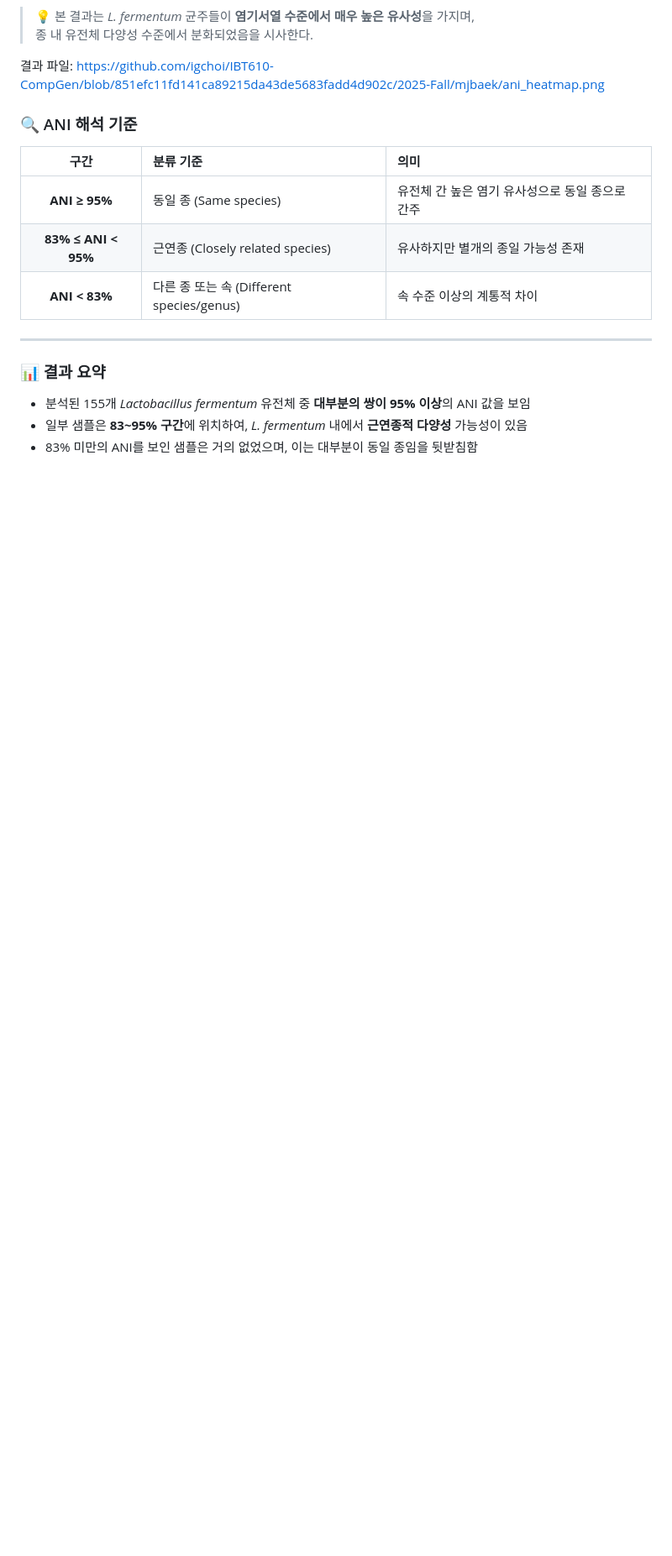
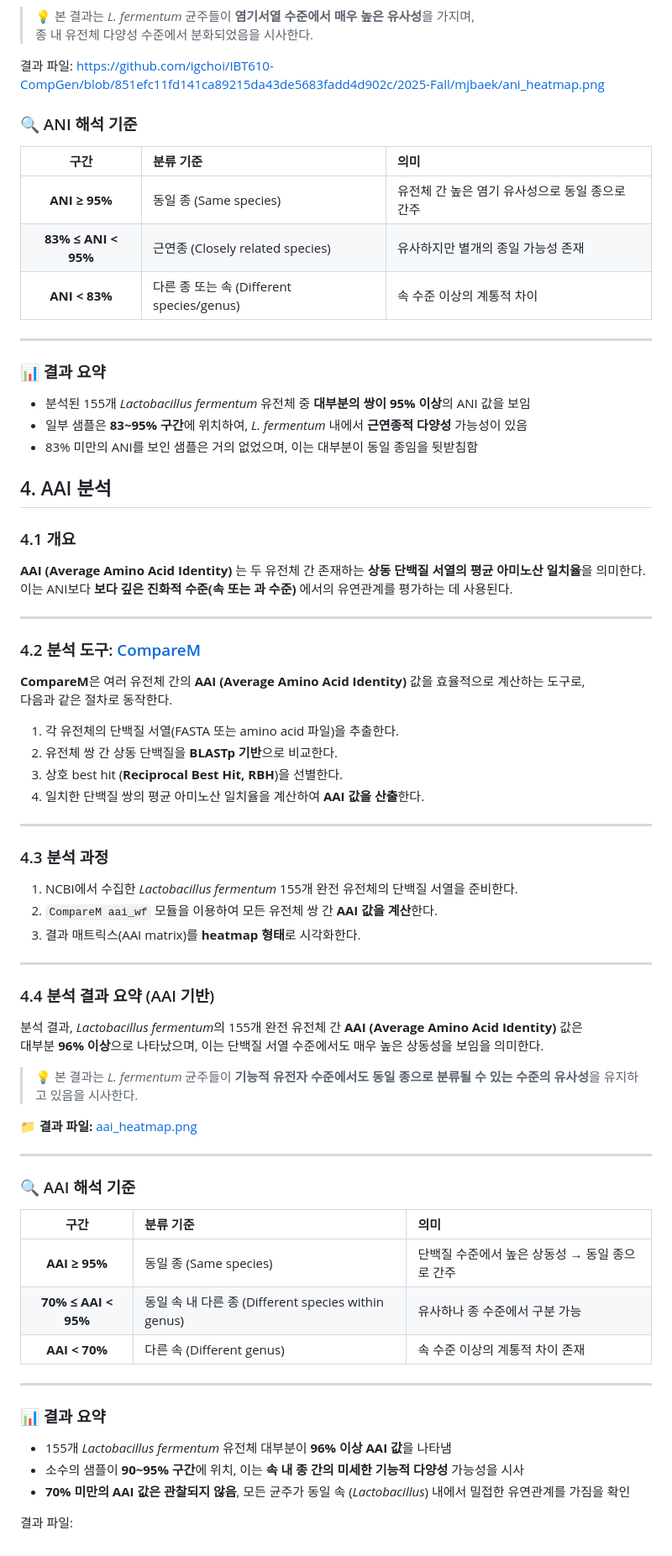
Before and after one commit to choilab/BTN707-CompGen, a Markdown page: 2025-Fall/mjbaek/lactobacillus fermentum aai, ani anaylsis.md, the part around the change printed below. Shown: that part at 84% size. Rendered like a GitHub page; blank space fills up the shorter version.

```diff
--- a/2025-Fall/mjbaek/lactobacillus fermentum aai, ani anaylsis.md
+++ b/2025-Fall/mjbaek/lactobacillus fermentum aai, ani anaylsis.md
@@ -65,3 +65,61 @@
 - 분석된 155개 *Lactobacillus fermentum* 유전체 중 **대부분의 쌍이 95% 이상**의 ANI 값을 보임
 - 일부 샘플은 **83~95% 구간**에 위치하여, *L. fermentum* 내에서 **근연종적 다양성** 가능성이 있음
 - 83% 미만의 ANI를 보인 샘플은 거의 없었으며, 이는 대부분이 동일 종임을 뒷받침함
+
+
+## 4. AAI 분석
+
+### 4.1 개요
+**AAI (Average Amino Acid Identity)** 는 두 유전체 간 존재하는 **상동 단백질 서열의 평균 아미노산 일치율**을 의미한다.
+이는 ANI보다 **보다 깊은 진화적 수준(속 또는 과 수준)** 에서의 유연관계를 평가하는 데 사용된다.
+
+
+---
+
+### 4.2 분석 도구: [CompareM](https://github.com/dparks1134/CompareM)
+**CompareM**은 여러 유전체 간의 **AAI (Average Amino Acid Identity)** 값을 효율적으로 계산하는 도구로,
+다음과 같은 절차로 동작한다.
+
+1. 각 유전체의 단백질 서열(FASTA 또는 amino acid 파일)을 추출한다.
+2. 유전체 쌍 간 상동 단백질을 **BLASTp 기반**으로 비교한다.
+3. 상호 best hit (**Reciprocal Best Hit, RBH**)을 선별한다.
+4. 일치한 단백질 쌍의 평균 아미노산 일치율을 계산하여 **AAI 값을 산출**한다.
+
+---
+
+### 4.3 분석 과정
+
+1. NCBI에서 수집한 *Lactobacillus fermentum* 155개 완전 유전체의 단백질 서열을 준비한다.
+2. `CompareM aai_wf` 모듈을 이용하여 모든 유전체 쌍 간 **AAI 값을 계산**한다.
+3. 결과 매트릭스(AAI matrix)를 **heatmap 형태**로 시각화한다.
+
+---
+
+### 4.4 분석 결과 요약 (AAI 기반)
+
+분석 결과, *Lactobacillus fermentum*의 155개 완전 유전체 간 **AAI (Average Amino Acid Identity)** 값은
+대부분 **96% 이상**으로 나타났으며, 이는 단백질 서열 수준에서도 매우 높은 상동성을 보임을 의미한다.
+
+> 💡 본 결과는 *L. fermentum* 균주들이 **기능적 유전자 수준에서도 동일 종으로 분류될 수 있는 수준의 유사성**을 유지하고 있음을 시사한다.
+
+📁 **결과 파일:** [aai_heatmap.png](https://github.com/igchoi/IBT610-CompGen/blob/main/2025-Fall/mjbaek/aai_heatmap.png)
+
+---
+
+### 🔍 AAI 해석 기준
+
+| 구간 | 분류 기준 | 의미 |
+|:-----:|:-----------|:------|
+| **AAI ≥ 95%** | 동일 종 (Same species) | 단백질 수준에서 높은 상동성 → 동일 종으로 간주 |
+| **70% ≤ AAI < 95%** | 동일 속 내 다른 종 (Different species within genus) | 유사하나 종 수준에서 구분 가능 |
+| **AAI < 70%** | 다른 속 (Different genus) | 속 수준 이상의 계통적 차이 존재 |
+
+---
+
+### 📊 결과 요약
+
+- 155개 *Lactobacillus fermentum* 유전체 대부분이 **96% 이상 AAI 값**을 나타냄
+- 소수의 샘플이 **90~95% 구간**에 위치, 이는 **속 내 종 간의 미세한 기능적 다양성** 가능성을 시사
+- **70% 미만의 AAI 값은 관찰되지 않음**, 모든 균주가 동일 속 (*Lactobacillus*) 내에서 밀접한 유연관계를 가짐을 확인
+
+결과 파일:
```
Also changed, not shown: other parts of 2025-Fall/mjbaek/lactobacillus fermentum aai, ani anaylsis.md (+1 -1 lines).
